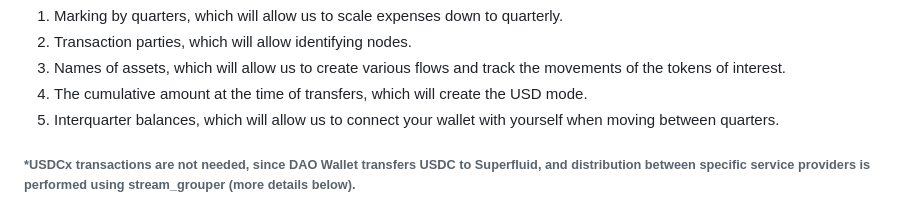
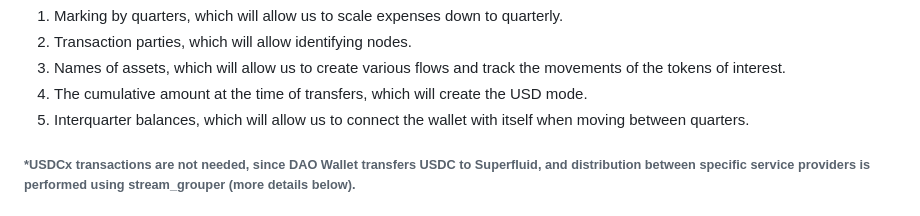
Before and after one commit to danchousz/ens_ledger, a Markdown page: README.md, the part around the change. GitHub-like rendering.

```diff
--- a/README.md
+++ b/README.md
@@ -56,7 +56,7 @@ So we have everything for visualization.
 2) Transaction parties, which will allow identifying nodes.
 3) Names of assets, which will allow us to create various flows and track the movements of the tokens of interest.
 4) The cumulative amount at the time of transfers, which will create the USD mode.
-5) Interquarter balances, which will allow us to connect your wallet with yourself when moving between quarters.
+5) Interquarter balances, which will allow us to connect the wallet with itself when moving between quarters.
 
 ###### *USDCx transactions are not needed, since DAO Wallet transfers USDC to Superfluid, and distribution between specific service providers is performed using stream_grouper (more details below).
 
```
